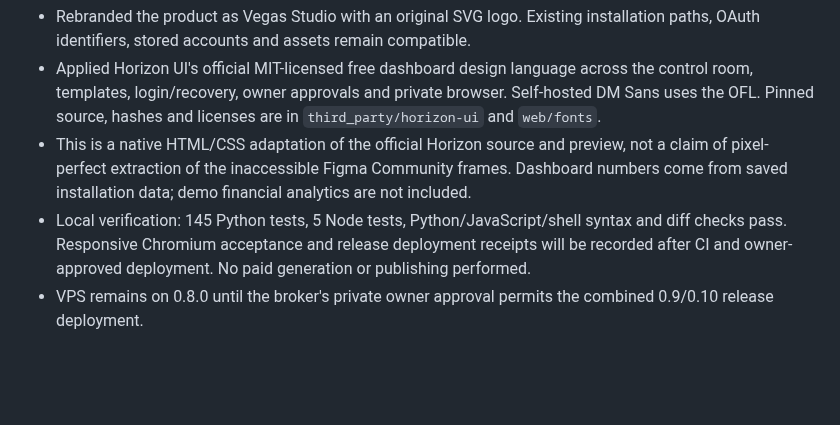
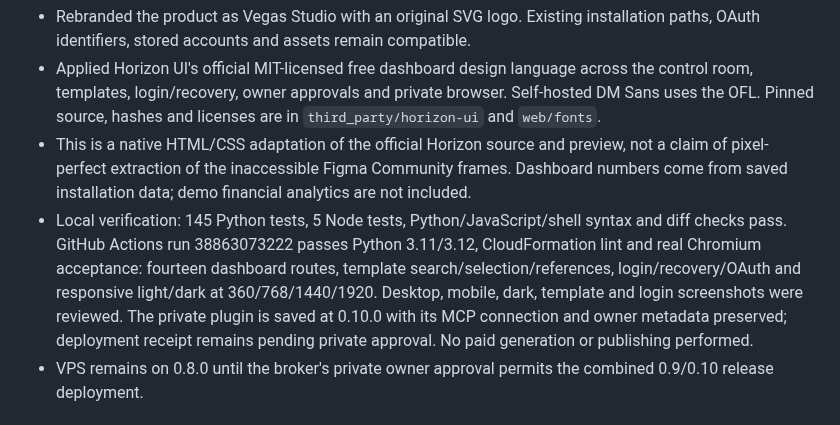
Before and after one commit to AdityaAgarwal75/vegas-social-os, a Markdown page: docs/STATUS.md, the part around the change. GitHub-like rendering; blank space fills up the shorter version.

Commit message:
Record Vegas Studio browser acceptance and plugin release

```diff
--- a/docs/STATUS.md
+++ b/docs/STATUS.md
@@ -3,7 +3,7 @@
 - Rebranded the product as Vegas Studio with an original SVG logo. Existing installation paths, OAuth identifiers, stored accounts and assets remain compatible.
 - Applied Horizon UI's official MIT-licensed free dashboard design language across the control room, templates, login/recovery, owner approvals and private browser. Self-hosted DM Sans uses the OFL. Pinned source, hashes and licenses are in `third_party/horizon-ui` and `web/fonts`.
 - This is a native HTML/CSS adaptation of the official Horizon source and preview, not a claim of pixel-perfect extraction of the inaccessible Figma Community frames. Dashboard numbers come from saved installation data; demo financial analytics are not included.
-- Local verification: 145 Python tests, 5 Node tests, Python/JavaScript/shell syntax and diff checks pass. Responsive Chromium acceptance and release deployment receipts will be recorded after CI and owner-approved deployment. No paid generation or publishing performed.
+- Local verification: 145 Python tests, 5 Node tests, Python/JavaScript/shell syntax and diff checks pass. GitHub Actions run 38863073222 passes Python 3.11/3.12, CloudFormation lint and real Chromium acceptance: fourteen dashboard routes, template search/selection/references, login/recovery/OAuth and responsive light/dark at 360/768/1440/1920. Desktop, mobile, dark, template and login screenshots were reviewed. The private plugin is saved at 0.10.0 with its MCP connection and owner metadata preserved; deployment receipt remains pending private approval. No paid generation or publishing performed.
 - VPS remains on 0.8.0 until the broker's private owner approval permits the combined 0.9/0.10 release deployment.
 
 # Previous checkpoint — 0.9.0 cinematic templates
```
